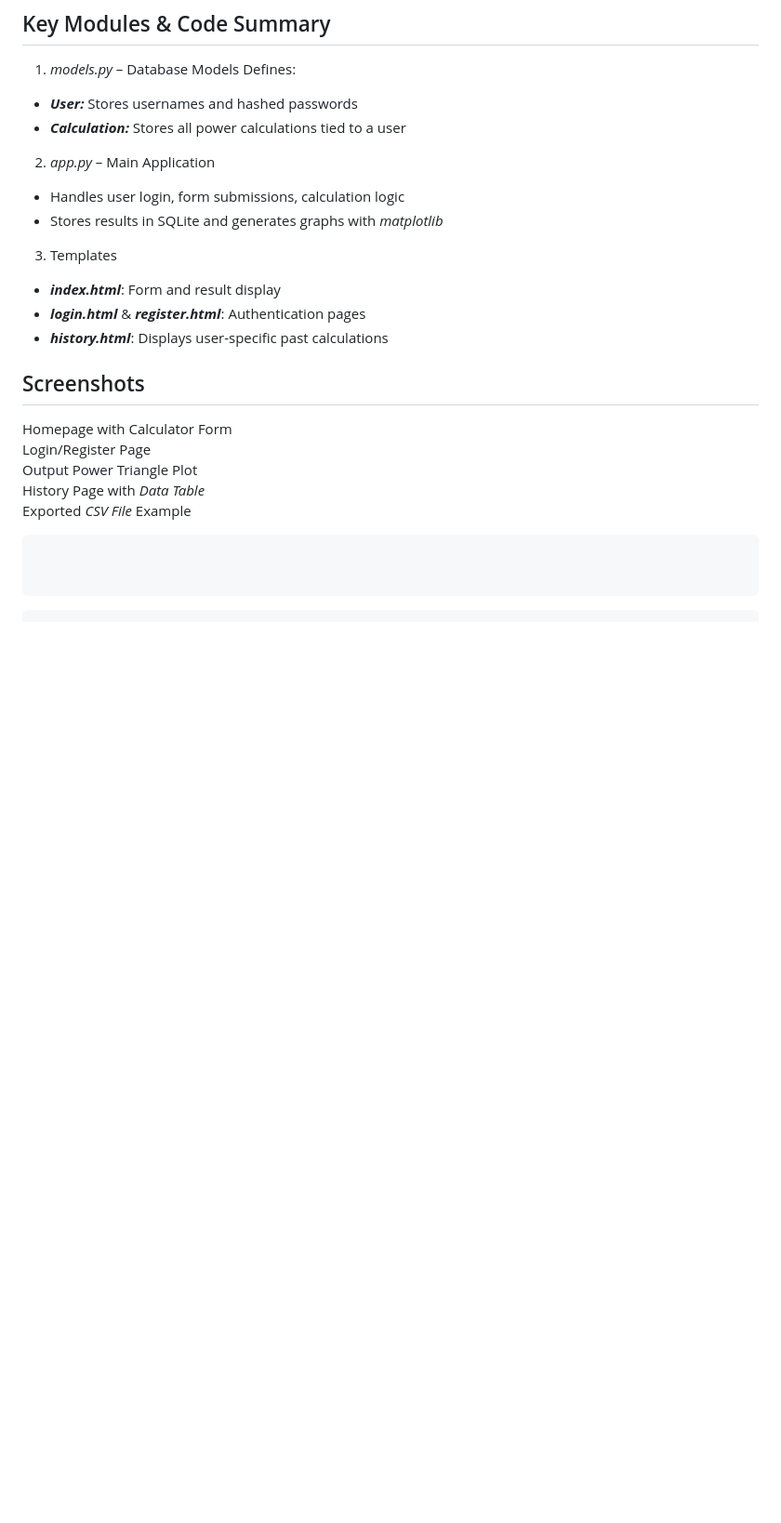
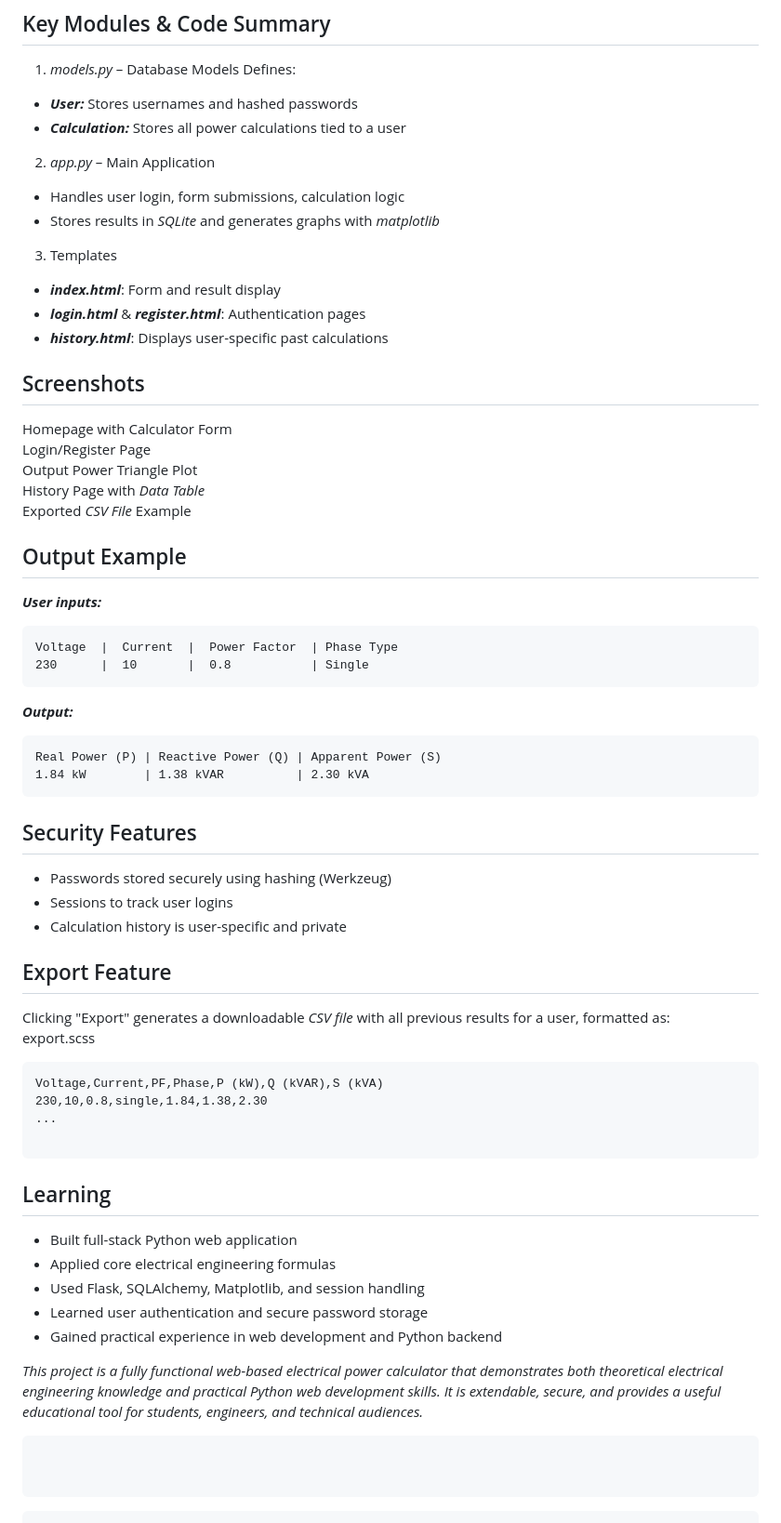
Before and after one commit to tapashsutradhar/tapashsutradhar, a Markdown page: Projects/Electrical Load Power Calculator/README.md, the part around the change. Shown at 93% size. GitHub-like rendering; blank space fills up the shorter version.

````diff
--- a/Projects/Electrical Load Power Calculator/README.md
+++ b/Projects/Electrical Load Power Calculator/README.md
@@ -71,7 +71,7 @@ Defines: <br>
 
 2. *app.py* – Main Application
 - Handles user login, form submissions, calculation logic <br>
-- Stores results in SQLite and generates graphs with *matplotlib* <br>
+- Stores results in *SQLite* and generates graphs with *matplotlib* <br>
 
 3. Templates
 - ***index.html***: Form and result display <br>
@@ -85,7 +85,48 @@ Output Power Triangle Plot <br>
 History Page with *Data Table* <br>
 Exported *CSV File* Example <br>
 
+## Output Example
+***User inputs:***
+```
+Voltage  |  Current  |	Power Factor  |	Phase Type
+230	     |  10	     |  0.8	          | Single
+```
 
+***Output:***
+```
+Real Power (P) | Reactive Power (Q) | Apparent Power (S)
+1.84 kW	       | 1.38 kVAR	        | 2.30 kVA
+```
+
+## Security Features
+
+- Passwords stored securely using hashing (Werkzeug)
+- Sessions to track user logins
+- Calculation history is user-specific and private
+
+## Export Feature
+
+Clicking "Export" generates a downloadable *CSV file* with all previous results for a user, formatted as: <br>
+export.scss
+
+```
+Voltage,Current,PF,Phase,P (kW),Q (kVAR),S (kVA)
+230,10,0.8,single,1.84,1.38,2.30
+...
+
+```
+
+## Learning
+
+- Built full-stack Python web application
+- Applied core electrical engineering formulas
+- Used Flask, SQLAlchemy, Matplotlib, and session handling
+- Learned user authentication and secure password storage
+- Gained practical experience in web development and Python backend
+
+
+
+<em>This project is a fully functional web-based electrical power calculator that demonstrates both theoretical electrical engineering knowledge and practical Python web development skills. It is extendable, secure, and provides a useful educational tool for students, engineers, and technical audiences.</em>
 
 
 
````
